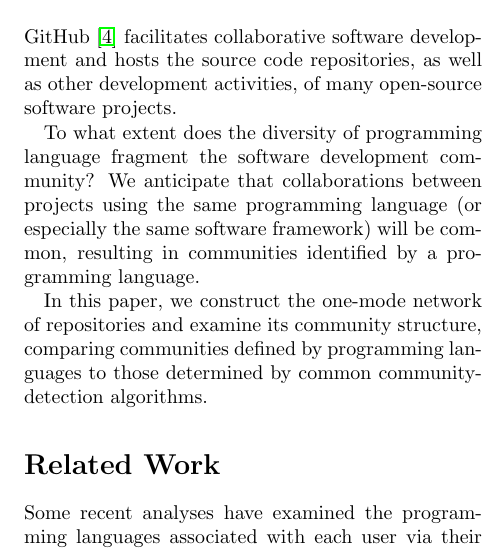
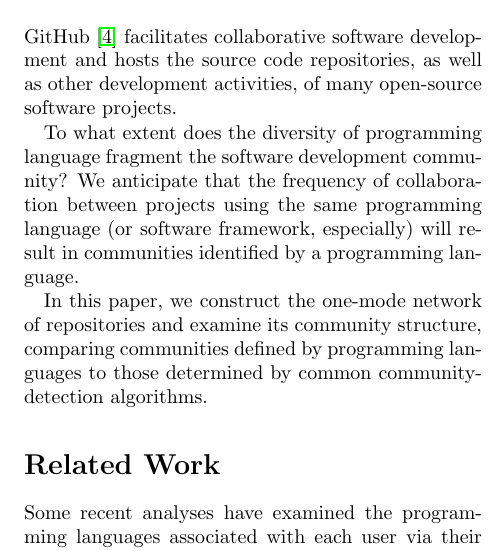
Before and after one commit to coyotebush/github-network-analysis, a LaTeX document (report/github.tex): part of one column of page 1 of 2, cut so that both start at the same text. Compiled offline with pdfLaTeX.

Commit message:
rephrase intro

```diff
--- a/report/github.tex
+++ b/report/github.tex
@@ -20,9 +20,9 @@ the source code repositories, as well as other development activities, of many
 open-source software projects.
 
 To what extent does the diversity of programming language fragment the software
-development community? We anticipate that collaborations between projects using
-the same programming language (or especially the same software framework) will
-be common, resulting in communities identified by a programming language.
+development community? We anticipate that the frequency of collaboration between
+projects using the same programming language (or software framework, especially)
+will result in communities identified by a programming language.
 
 In this paper, we construct the one-mode network of repositories and examine its
 community structure, comparing communities defined by programming languages to
```
